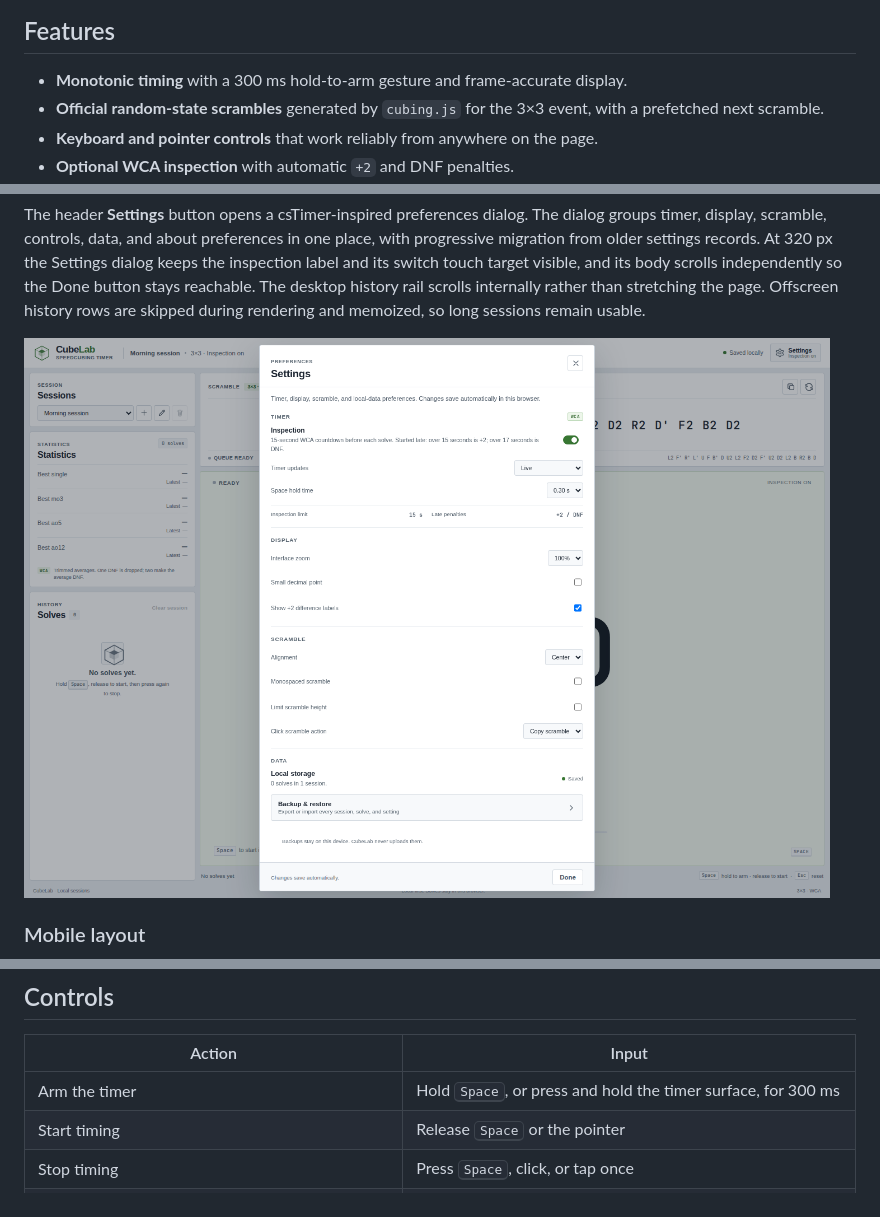
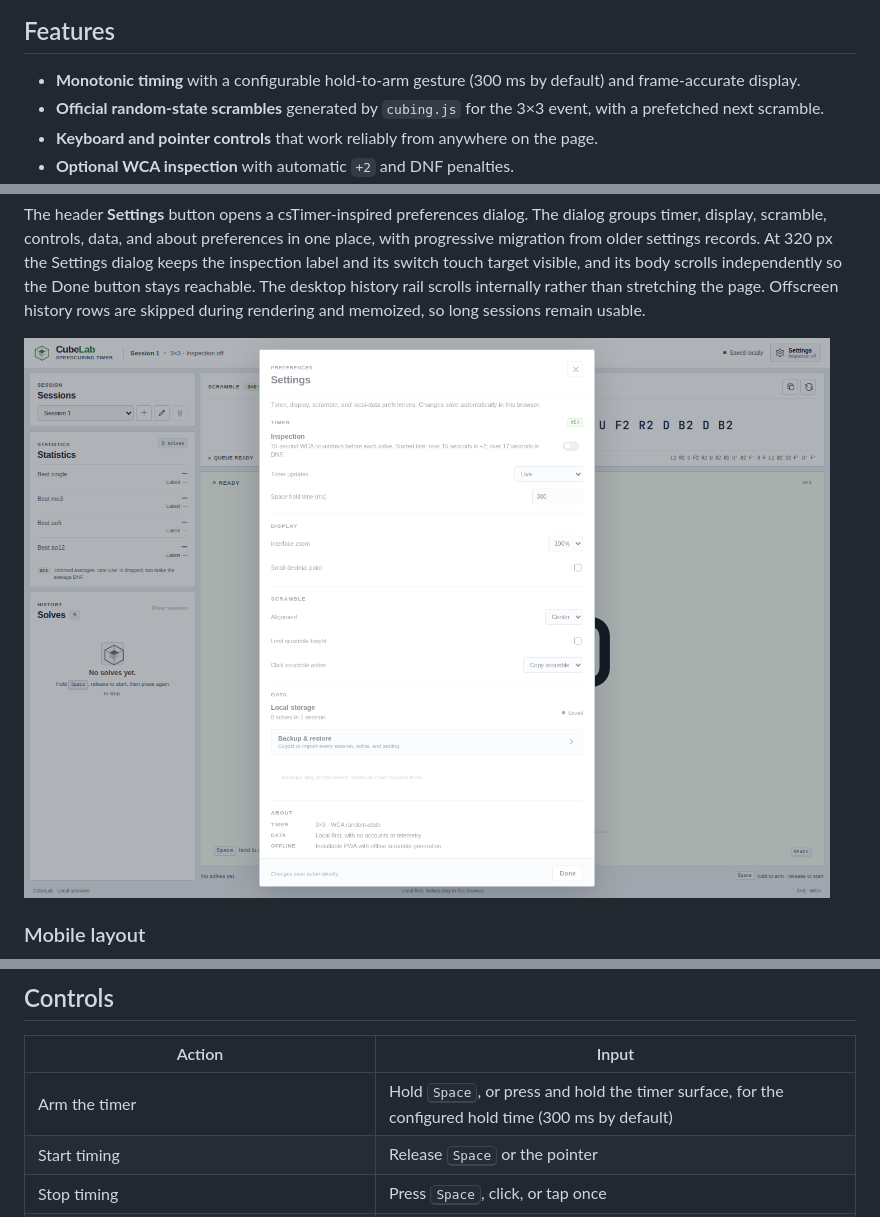
Before and after one commit to Scatter97/CubeLab, a Markdown page: README.md, 3 parts joined by grey strips. GitHub-like rendering; pictures changed too: docs/cubelab-settings.png.

```diff
--- a/README.md
+++ b/README.md
@@ -12,7 +12,8 @@ Settings dialog in a responsive layout built around the clock.
 
 ## Features
 
-- **Monotonic timing** with a 300 ms hold-to-arm gesture and frame-accurate display.
+- **Monotonic timing** with a configurable hold-to-arm gesture (300 ms by
+  default) and frame-accurate display.
 - **Official random-state scrambles** generated by `cubing.js` for the 3×3 event,
   with a prefetched next scramble.
 - **Keyboard and pointer controls** that work reliably from anywhere on the page.
@@ -62,7 +63,7 @@ sessions remain usable.
 
 | Action | Input |
 | --- | --- |
-| Arm the timer | Hold <kbd>Space</kbd>, or press and hold the timer surface, for 300 ms |
+| Arm the timer | Hold <kbd>Space</kbd>, or press and hold the timer surface, for the configured hold time (300 ms by default) |
 | Start timing | Release <kbd>Space</kbd> or the pointer |
 | Stop timing | Press <kbd>Space</kbd>, click, or tap once |
 | Cancel a hold or inspection | <kbd>Esc</kbd> |
```
Also changed, not shown: PROJECT_PROGRESS.md (+46 -27 lines), 4 other files.
